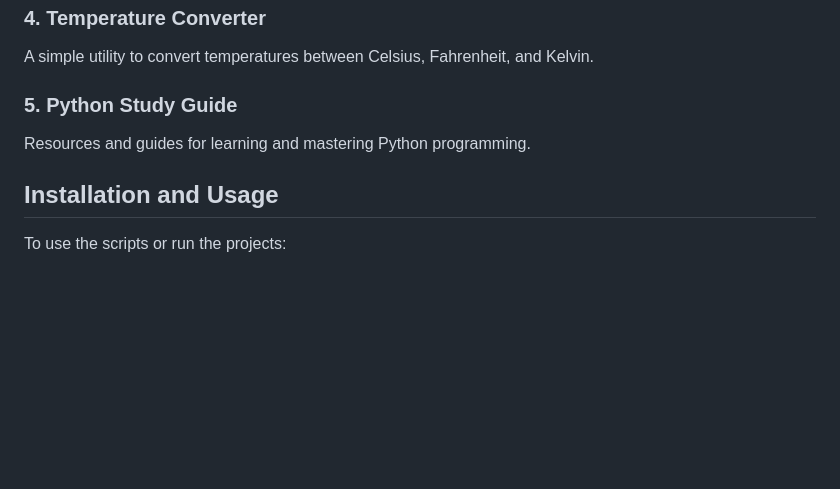
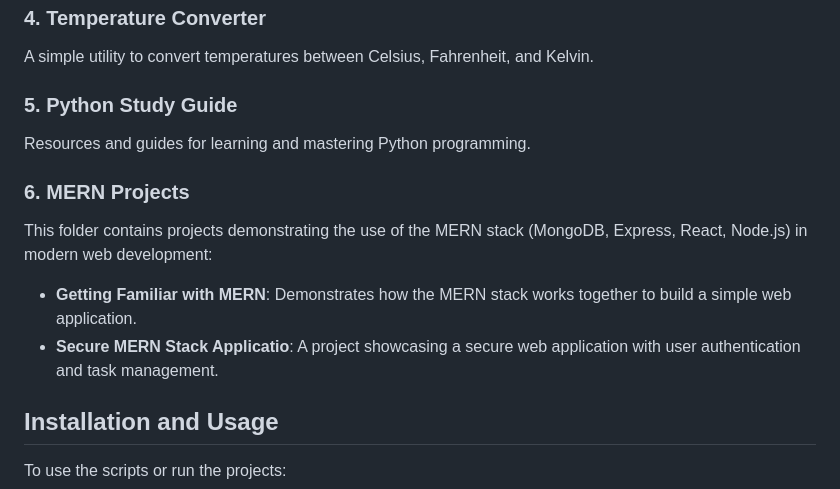
Before and after one commit to PFKimmerle/Substack, a Markdown page: README.md, the part around the change. Drawn GitHub-style; blank space fills up the shorter version.

```diff
--- a/README.md
+++ b/README.md
@@ -30,6 +30,12 @@ A simple utility to convert temperatures between Celsius, Fahrenheit, and Kelvin
 ### 5. Python Study Guide
 Resources and guides for learning and mastering Python programming.
 
+### 6. MERN Projects
+This folder contains projects demonstrating the use of the MERN stack (MongoDB, Express, React, Node.js) in modern web development:
+
+- **Getting Familiar with MERN**: Demonstrates how the MERN stack works together to build a simple web application.
+- **Secure MERN Stack Applicatio**: A project showcasing a secure web application with user authentication and task management.
+
 ## Installation and Usage
 To use the scripts or run the projects:
 1. Clone this repository to your local machine. 'https://github.com/PFKimmerle/Substack.git'
```
